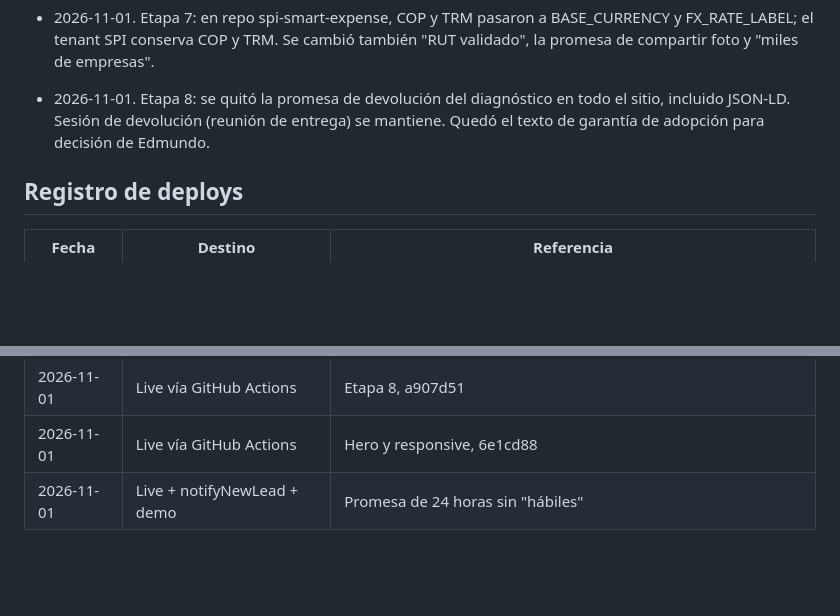
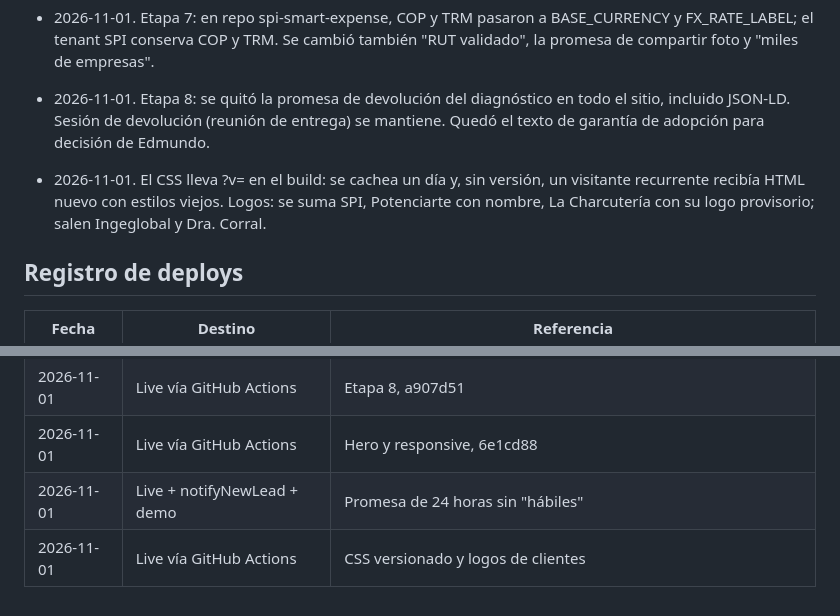
Before and after one commit to edspohr/growth-buddies, a Markdown page: docs/redesign/PROGRESS.md, 2 parts joined by grey strips. Drawn GitHub-style; blank space fills up the shorter version.

Commit message:
docs: record CSS versioning and logo changes
Co-Authored-By: Claude Opus 5.5 <noreply@anthropic.com>

```diff
--- a/docs/redesign/PROGRESS.md
+++ b/docs/redesign/PROGRESS.md
@@ -53,6 +53,8 @@ Repo de trabajo: ~/dev/growth-buddies (fuera de iCloud). No usar ~/Documents/web
 
 - 2026-11-01. Etapa 8: se quitó la promesa de devolución del diagnóstico en todo el sitio, incluido JSON-LD. Sesión de devolución (reunión de entrega) se mantiene. Quedó el texto de garantía de adopción para decisión de Edmundo.
 
+- 2026-11-01. El CSS lleva ?v=<hash> en el build: se cachea un día y, sin versión, un visitante recurrente recibía HTML nuevo con estilos viejos. Logos: se suma SPI, Potenciarte con nombre, La Charcutería con su logo provisorio; salen Ingeglobal y Dra. Corral.
+
 ## Registro de deploys
 | Fecha | Destino | Referencia |
 |---|---|---|
@@ -66,3 +68,4 @@ Repo de trabajo: ~/dev/growth-buddies (fuera de iCloud). No usar ~/Documents/web
 | 2026-11-01 | Live vía GitHub Actions | Etapa 8, a907d51 |
 | 2026-11-01 | Live vía GitHub Actions | Hero y responsive, 6e1cd88 |
 | 2026-11-01 | Live + notifyNewLead + demo | Promesa de 24 horas sin "hábiles" |
+| 2026-11-01 | Live vía GitHub Actions | CSS versionado y logos de clientes |
```
